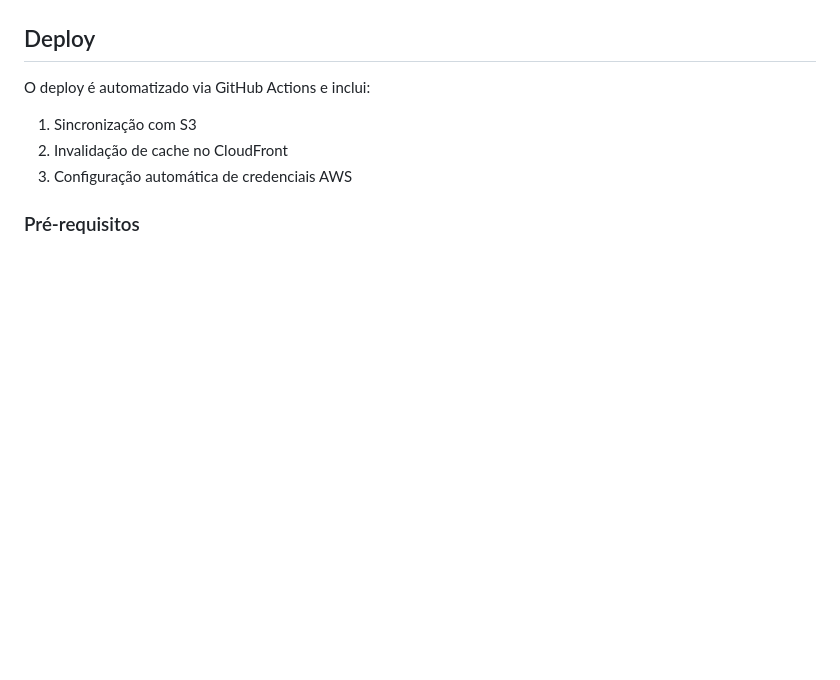
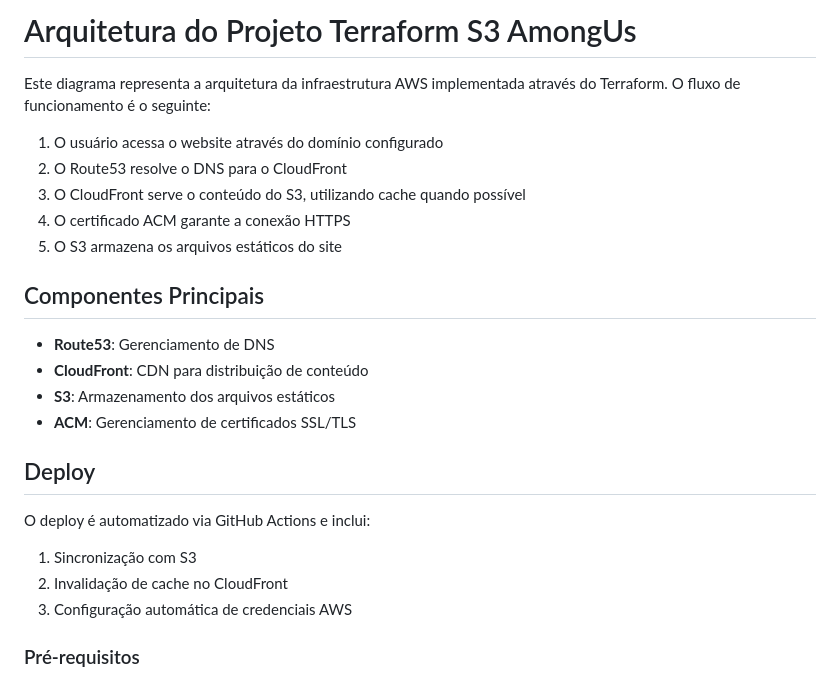
Before and after one commit to dellabeneta/amongus-cftv-infra, a Markdown page: README.md, the part around one of its changes. Rendered like a GitHub page; blank space fills up the shorter version.

```diff
--- a/README.md
+++ b/README.md
@@ -47,3 +78,20 @@ A infraestrutura é totalmente gerenciada como código (IaC) usando Terraform e
+# Arquitetura do Projeto Terraform S3 AmongUs
+
+Este diagrama representa a arquitetura da infraestrutura AWS implementada através do Terraform. O fluxo de funcionamento é o seguinte:
+
+1. O usuário acessa o website através do domínio configurado
+2. O Route53 resolve o DNS para o CloudFront
+3. O CloudFront serve o conteúdo do S3, utilizando cache quando possível
+4. O certificado ACM garante a conexão HTTPS
+5. O S3 armazena os arquivos estáticos do site
+
+## Componentes Principais
+
+- **Route53**: Gerenciamento de DNS
+- **CloudFront**: CDN para distribuição de conteúdo
+- **S3**: Armazenamento dos arquivos estáticos
+- **ACM**: Gerenciamento de certificados SSL/TLS
+
 
 ## Deploy
 
```
Also changed, not shown: other parts of README.md (+31 -0 lines).
